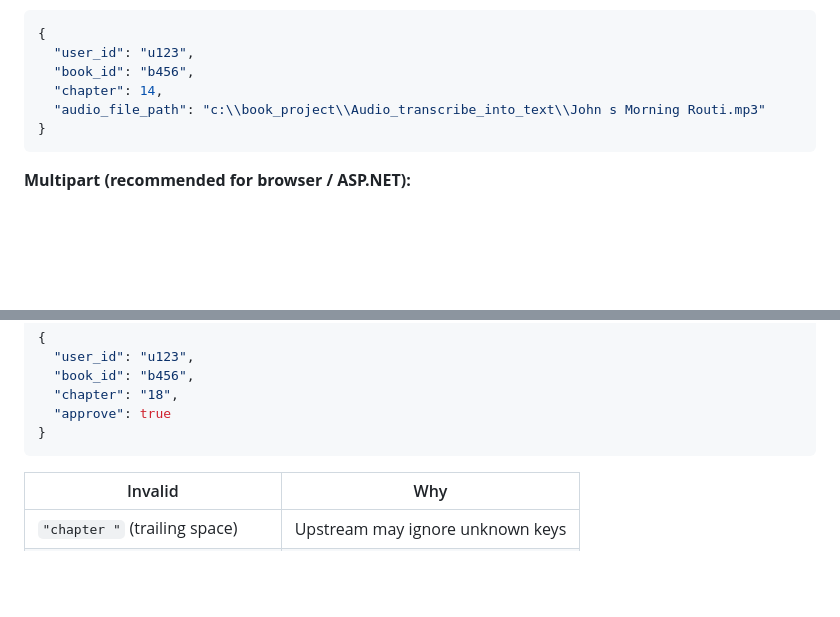
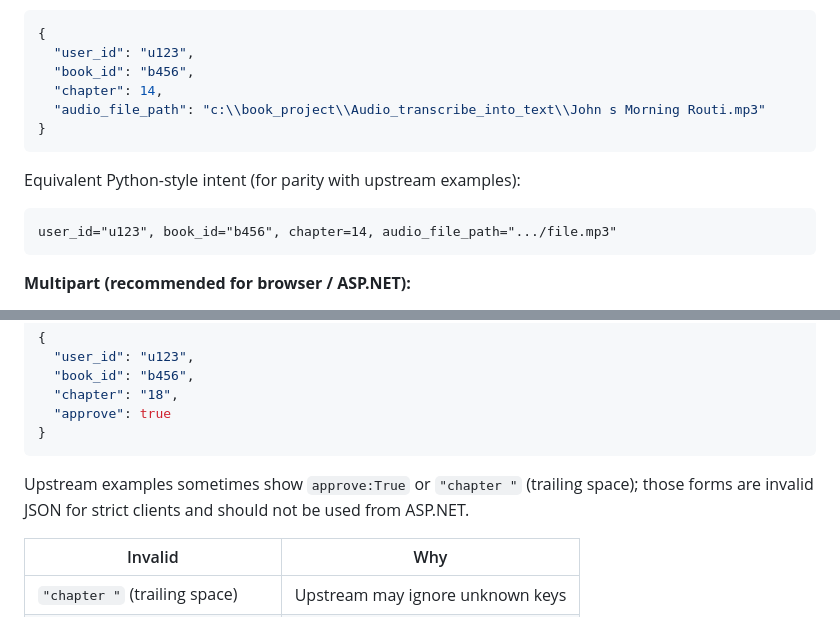
Before and after one commit to skdev10/ebook, a Markdown page: API-DOCUMENTATION.md, 2 parts joined by grey strips. GitHub-like rendering; blank space fills up the shorter version.

````diff
--- a/API-DOCUMENTATION.md
+++ b/API-DOCUMENTATION.md
@@ -179,6 +192,12 @@ Use clear, natural-language `changes`. Example: user generated heading *"The gra
 }
 ```
 
+Equivalent Python-style intent (for parity with upstream examples):
+
+```text
+user_id="u123", book_id="b456", chapter=14, audio_file_path=".../file.mp3"
+```
+
 **Multipart (recommended for browser / ASP.NET):**
 
 - Form fields: `user_id`, `book_id`, `chapter`
@@ -203,6 +222,8 @@ Use **strict JSON** — no trailing spaces in property names:
   "approve": true
 }
 ```
+
+Upstream examples sometimes show `approve:True` or `"chapter "` (trailing space); those forms are invalid JSON for strict clients and should not be used from ASP.NET.
 
 | Invalid | Why |
 |---------|-----|
````
Also changed, not shown: other parts of API-DOCUMENTATION.md (+29 -1 lines).
